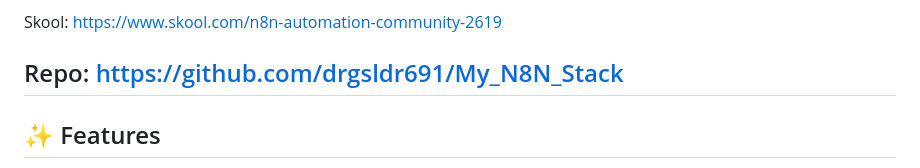
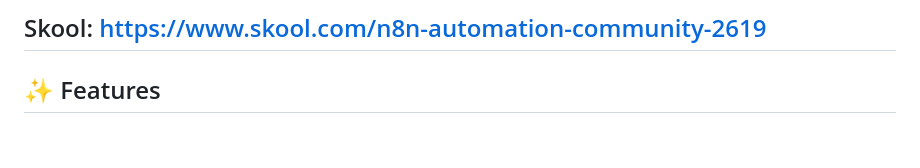
Before and after one commit to drgsldr691/My_N8N_Stack, a Markdown page: README.md, the part around the change. Rendered like a GitHub page; blank space fills up the shorter version.

```diff
--- a/README.md
+++ b/README.md
@@ -12,8 +12,6 @@ Unlike cloud-based AI platforms, this stack is **100% private and self-hosted**,
 Join the community & get the latest workflow bundles:
 
 Skool: https://www.skool.com/n8n-automation-community-2619
-
-Repo: https://github.com/drgsldr691/My_N8N_Stack
 ---
 
 ## ✨ Features
```
